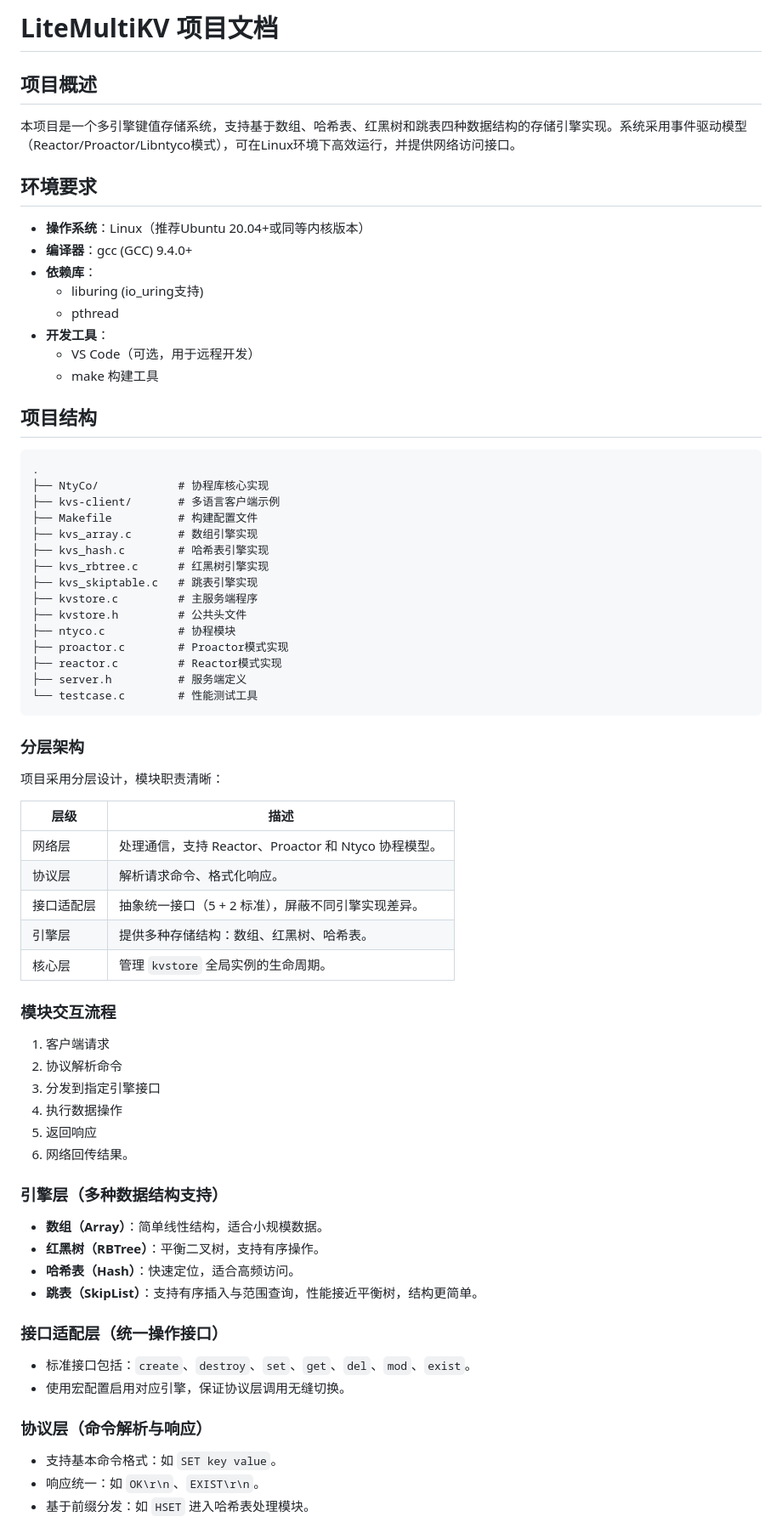
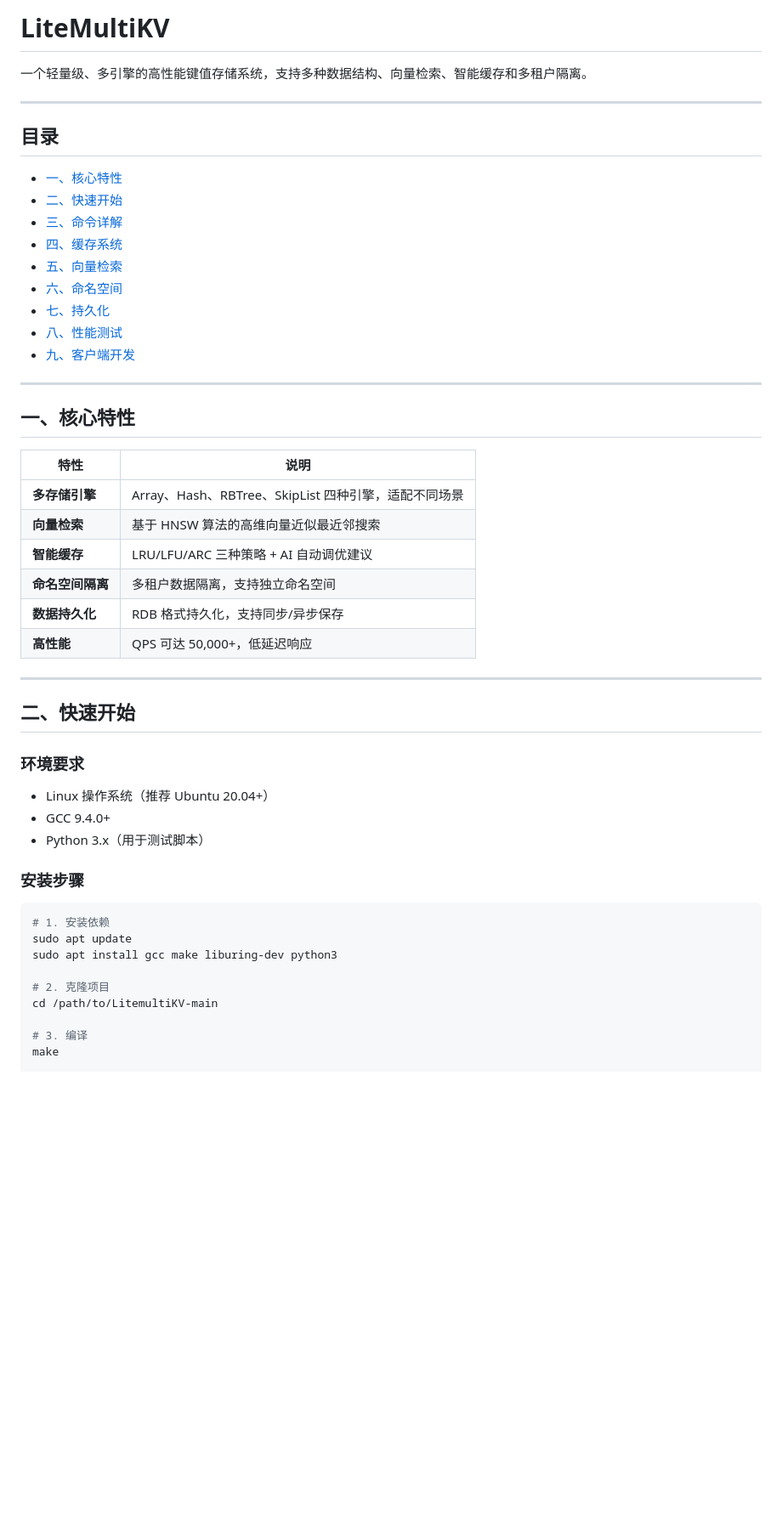
Before and after one commit to gulu1116/LitemultiKV, a Markdown page: README.md, the part around one of its changes. Shown at 85% size. Rendered like a GitHub page; blank space fills up the shorter version.

````diff
--- a/README.md
+++ b/README.md
@@ -1,74 +1,54 @@
-# LiteMultiKV 项目文档
+# LiteMultiKV
 
-## 项目概述
-本项目是一个多引擎键值存储系统，支持基于数组、哈希表、红黑树和跳表四种数据结构的存储引擎实现。系统采用事件驱动模型（Reactor/Proactor/Libntyco模式），可在Linux环境下高效运行，并提供网络访问接口。
+一个轻量级、多引擎的高性能键值存储系统，支持多种数据结构、向量检索、智能缓存和多租户隔离。
 
-## 环境要求
-- **操作系统**：Linux（推荐Ubuntu 20.04+或同等内核版本）
-- **编译器**：gcc (GCC) 9.4.0+
-- **依赖库**：
-  - liburing (io_uring支持)
-  - pthread
-- **开发工具**：
-  - VS Code（可选，用于远程开发）
-  - make 构建工具
+---
 
-## 项目结构
-```
-.
-├── NtyCo/            # 协程库核心实现
-├── kvs-client/       # 多语言客户端示例
-├── Makefile          # 构建配置文件
-├── kvs_array.c       # 数组引擎实现
-├── kvs_hash.c        # 哈希表引擎实现
-├── kvs_rbtree.c      # 红黑树引擎实现
-├── kvs_skiptable.c   # 跳表引擎实现
-├── kvstore.c         # 主服务端程序
-├── kvstore.h         # 公共头文件
-├── ntyco.c           # 协程模块
-├── proactor.c        # Proactor模式实现
-├── reactor.c         # Reactor模式实现
-├── server.h          # 服务端定义
-└── testcase.c        # 性能测试工具
-```
-### 分层架构
+## 目录
 
-项目采用分层设计，模块职责清晰：
+- [一、核心特性](#一、核心特性)
+- [二、快速开始](#二、快速开始)
+- [三、命令详解](#三、命令详解)
+- [四、缓存系统](#四、缓存系统)
+- [五、向量检索](#五、向量检索)
+- [六、命名空间](#六、命名空间)
+- [七、持久化](#七、持久化)
+- [八、性能测试](#八、性能测试)
+- [九、客户端开发](#九、客户端开发)
 
-|层级|描述|
-|---|---|
-|网络层|处理通信，支持 Reactor、Proactor 和 Ntyco 协程模型。|
-|协议层|解析请求命令、格式化响应。|
-|接口适配层|抽象统一接口（5 + 2 标准），屏蔽不同引擎实现差异。|
-|引擎层|提供多种存储结构：数组、红黑树、哈希表。|
-|核心层|管理 `kvstore` 全局实例的生命周期。|
+---
 
-### 模块交互流程
+## 一、核心特性
 
-1. 客户端请求
-2. 协议解析命令
-3. 分发到指定引擎接口
-4. 执行数据操作
-5. 返回响应
-6. 网络回传结果。
+| 特性 | 说明 |
+|------|------|
+| **多存储引擎** | Array、Hash、RBTree、SkipList 四种引擎，适配不同场景 |
+| **向量检索** | 基于 HNSW 算法的高维向量近似最近邻搜索 |
+| **智能缓存** | LRU/LFU/ARC 三种策略 + AI 自动调优建议 |
+| **命名空间隔离** | 多租户数据隔离，支持独立命名空间 |
+| **数据持久化** | RDB 格式持久化，支持同步/异步保存 |
+| **高性能** | QPS 可达 50,000+，低延迟响应 |
 
-### 引擎层（多种数据结构支持）
+---
 
-- **数组（Array）**：简单线性结构，适合小规模数据。
-- **红黑树（RBTree）**：平衡二叉树，支持有序操作。
-- **哈希表（Hash）**：快速定位，适合高频访问。
-- **跳表（SkipList）**：支持有序插入与范围查询，性能接近平衡树，结构更简单。
+## 二、快速开始
 
-### 接口适配层（统一操作接口）
+### 环境要求
 
-- 标准接口包括：`create`、`destroy`、`set`、`get`、`del`、`mod`、`exist`。
-- 使用宏配置启用对应引擎，保证协议层调用无缝切换。
+- Linux 操作系统（推荐 Ubuntu 20.04+）
+- GCC 9.4.0+
+- Python 3.x（用于测试脚本）
 
+### 安装步骤
 
-### 协议层（命令解析与响应）
+```bash
+# 1. 安装依赖
+sudo apt update
+sudo apt install gcc make liburing-dev python3
 
-- 支持基本命令格式：如 `SET key value`。
-- 响应统一：如 `OK\r\n`、`EXIST\r\n`。
-- 基于前缀分发：如 `HSET` 进入哈希表处理模块。
+# 2. 克隆项目
+cd /path/to/LitemultiKV-main
 
+# 3. 编译
+make
 
````
Also changed, not shown: other parts of README.md (+451 -121 lines).
